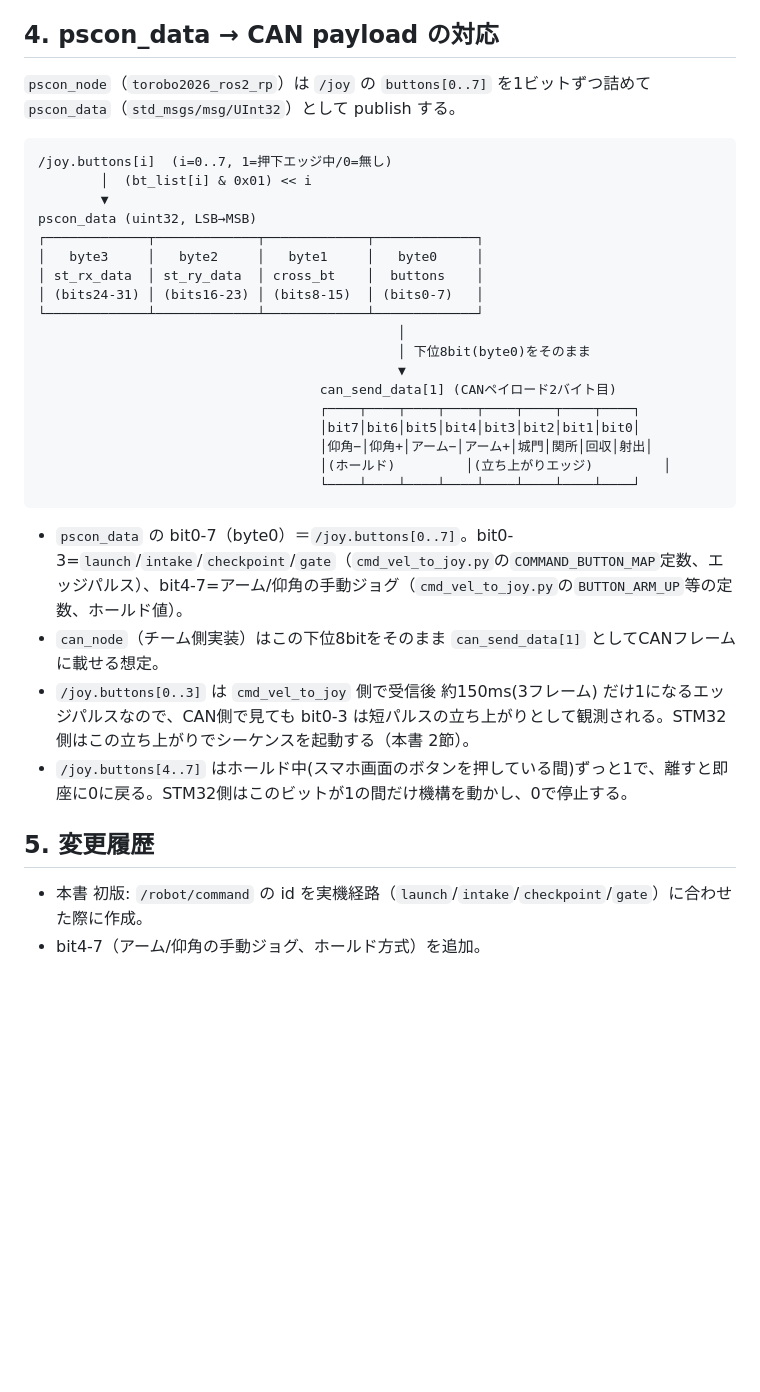
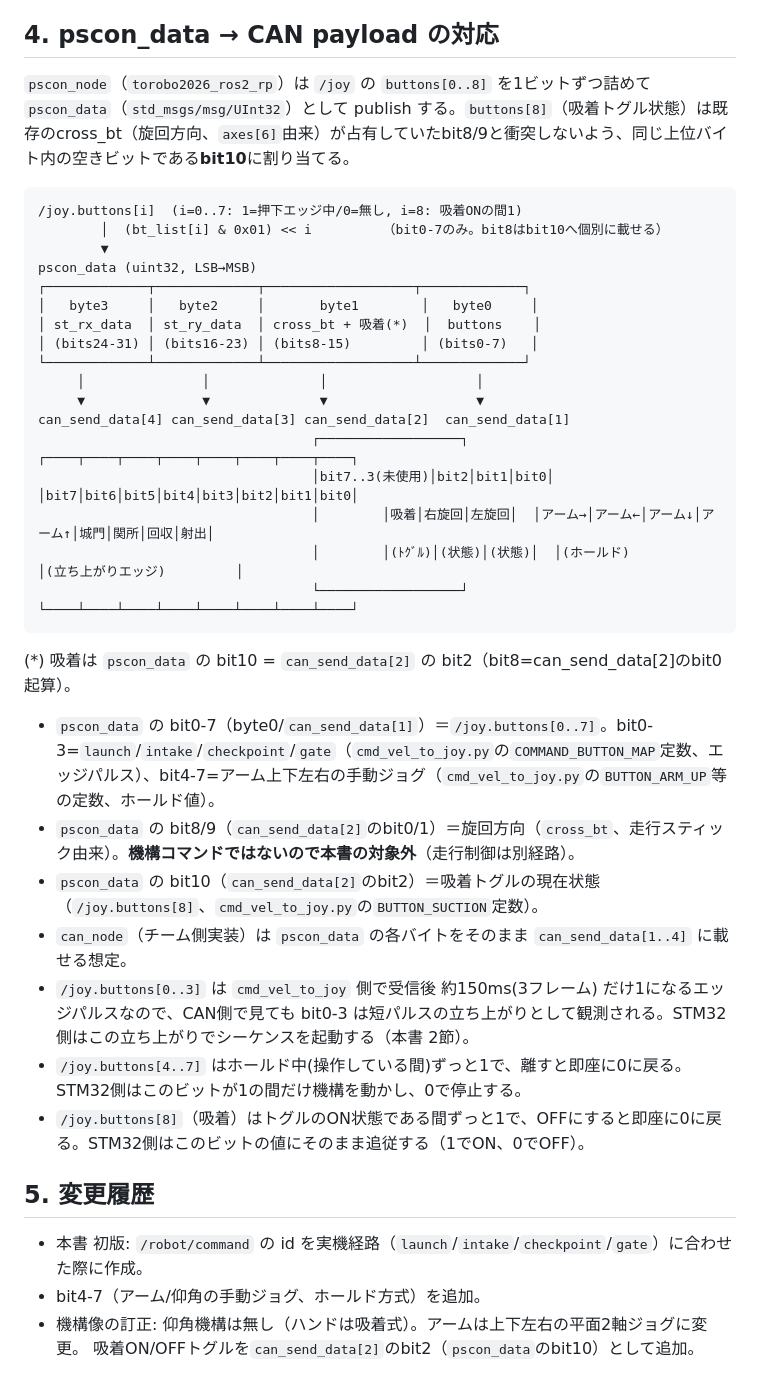
Before and after one commit to shimazakiseita-hash/Phone_Controller, a Markdown page: firmware/CAN_COMMAND_SPEC.md, the part around one of its changes. Drawn GitHub-style; blank space fills up the shorter version.

````diff
--- a/firmware/CAN_COMMAND_SPEC.md
+++ b/firmware/CAN_COMMAND_SPEC.md
@@ -35,35 +46,40 @@
 
 ## 4. pscon_data → CAN payload の対応
 
-`pscon_node`（`torobo2026_ros2_rp`）は `/joy` の `buttons[0..7]` を1ビットずつ詰めて `pscon_data`（`std_msgs/msg/UInt32`）として publish する。
+`pscon_node`（`torobo2026_ros2_rp`）は `/joy` の `buttons[0..8]` を1ビットずつ詰めて `pscon_data`（`std_msgs/msg/UInt32`）として publish する。`buttons[8]`（吸着トグル状態）は既存のcross_bt（旋回方向、`axes[6]`由来）が占有していたbit8/9と衝突しないよう、同じ上位バイト内の空きビットである**bit10**に割り当てる。
 
 ```
-/joy.buttons[i]  (i=0..7, 1=押下エッジ中/0=無し)
-        │  (bt_list[i] & 0x01) << i
+/joy.buttons[i]  (i=0..7: 1=押下エッジ中/0=無し, i=8: 吸着ONの間1)
+        │  (bt_list[i] & 0x01) << i         （bit0-7のみ。bit8はbit10へ個別に載せる）
         ▼
 pscon_data (uint32, LSB→MSB)
-┌─────────────┬─────────────┬─────────────┬─────────────┐
-│   byte3     │   byte2     │   byte1     │   byte0     │
-│ st_rx_data  │ st_ry_data  │ cross_bt    │  buttons    │
-│ (bits24-31) │ (bits16-23) │ (bits8-15)  │ (bits0-7)   │
-└─────────────┴─────────────┴─────────────┴─────────────┘
-                                              │
-                                              │ 下位8bit(byte0)をそのまま
-                                              ▼
-                                    can_send_data[1] (CANペイロード2バイト目)
-                                    ┌────┬────┬────┬────┬────┬────┬────┬────┐
-                                    │bit7│bit6│bit5│bit4│bit3│bit2│bit1│bit0│
-                                    │仰角−│仰角+│アーム−│アーム+│城門│関所│回収│射出│
-                                    │(ホールド)         │(立ち上がりエッジ)         │
-                                    └────┴────┴────┴────┴────┴────┴────┴────┘
+┌─────────────┬─────────────┬───────────────────┬─────────────┐
+│   byte3     │   byte2     │       byte1        │   byte0     │
+│ st_rx_data  │ st_ry_data  │ cross_bt + 吸着(*)  │  buttons    │
+│ (bits24-31) │ (bits16-23) │ (bits8-15)         │ (bits0-7)   │
+└─────────────┴─────────────┴───────────────────┴─────────────┘
+     │               │              │                   │
+     ▼               ▼              ▼                   ▼
+can_send_data[4] can_send_data[3] can_send_data[2]  can_send_data[1]
+                                   ┌──────────────────┐  ┌────┬────┬────┬────┬────┬────┬────┬────┐
+                                   │bit7..3(未使用)│bit2│bit1│bit0│  │bit7│bit6│bit5│bit4│bit3│bit2│bit1│bit0│
+                                   │        │吸着│右旋回│左旋回│  │アーム→│アーム←│アーム↓│アーム↑│城門│関所│回収│射出│
+                                   │        │(ﾄｸﾞﾙ)│(状態)│(状態)│  │(ホールド)         │(立ち上がりエッジ)         │
+                                   └──────────────────┘  └────┴────┴────┴────┴────┴────┴────┴────┘
 ```
+(*) 吸着は `pscon_data` の bit10 = `can_send_data[2]` の bit2（bit8=can_send_data[2]のbit0起算）。
 
-- `pscon_data` の bit0-7（byte0）＝`/joy.buttons[0..7]`。bit0-3=`launch`/`intake`/`checkpoint`/`gate`（`cmd_vel_to_joy.py`の`COMMAND_BUTTON_MAP`定数、エッジパルス）、bit4-7=アーム/仰角の手動ジョグ（`cmd_vel_to_joy.py`の`BUTTON_ARM_UP`等の定数、ホールド値）。
-- `can_node`（チーム側実装）はこの下位8bitをそのまま `can_send_data[1]` としてCANフレームに載せる想定。
+- `pscon_data` の bit0-7（byte0/`can_send_data[1]`）＝`/joy.buttons[0..7]`。bit0-3=`launch`/`intake`/`checkpoint`/`gate`（`cmd_vel_to_joy.py`の`COMMAND_BUTTON_MAP`定数、エッジパルス）、bit4-7=アーム上下左右の手動ジョグ（`cmd_vel_to_joy.py`の`BUTTON_ARM_UP`等の定数、ホールド値）。
+- `pscon_data` の bit8/9（`can_send_data[2]`のbit0/1）＝旋回方向（`cross_bt`、走行スティック由来）。**機構コマンドではないので本書の対象外**（走行制御は別経路）。
+- `pscon_data` の bit10（`can_send_data[2]`のbit2）＝吸着トグルの現在状態（`/joy.buttons[8]`、`cmd_vel_to_joy.py`の`BUTTON_SUCTION`定数）。
+- `can_node`（チーム側実装）は `pscon_data` の各バイトをそのまま `can_send_data[1..4]` に載せる想定。
 - `/joy.buttons[0..3]` は `cmd_vel_to_joy` 側で受信後 約150ms(3フレーム) だけ1になるエッジパルスなので、CAN側で見ても bit0-3 は短パルスの立ち上がりとして観測される。STM32側はこの立ち上がりでシーケンスを起動する（本書 2節）。
-- `/joy.buttons[4..7]` はホールド中(スマホ画面のボタンを押している間)ずっと1で、離すと即座に0に戻る。STM32側はこのビットが1の間だけ機構を動かし、0で停止する。
+- `/joy.buttons[4..7]` はホールド中(操作している間)ずっと1で、離すと即座に0に戻る。STM32側はこのビットが1の間だけ機構を動かし、0で停止する。
+- `/joy.buttons[8]`（吸着）はトグルのON状態である間ずっと1で、OFFにすると即座に0に戻る。STM32側はこのビットの値にそのまま追従する（1でON、0でOFF）。
 
 ## 5. 変更履歴
 
 - 本書 初版: `/robot/command` の id を実機経路（`launch`/`intake`/`checkpoint`/`gate`）に合わせた際に作成。
 - bit4-7（アーム/仰角の手動ジョグ、ホールド方式）を追加。
+- 機構像の訂正: 仰角機構は無し（ハンドは吸着式）。アームは上下左右の平面2軸ジョグに変更。
+  吸着ON/OFFトグルを`can_send_data[2]`のbit2（`pscon_data`のbit10）として追加。
````
Also changed, not shown: other parts of firmware/CAN_COMMAND_SPEC.md (+22 -11 lines), CLAUDE.md (+2 -2 lines), README.md (+9 -4 lines).
